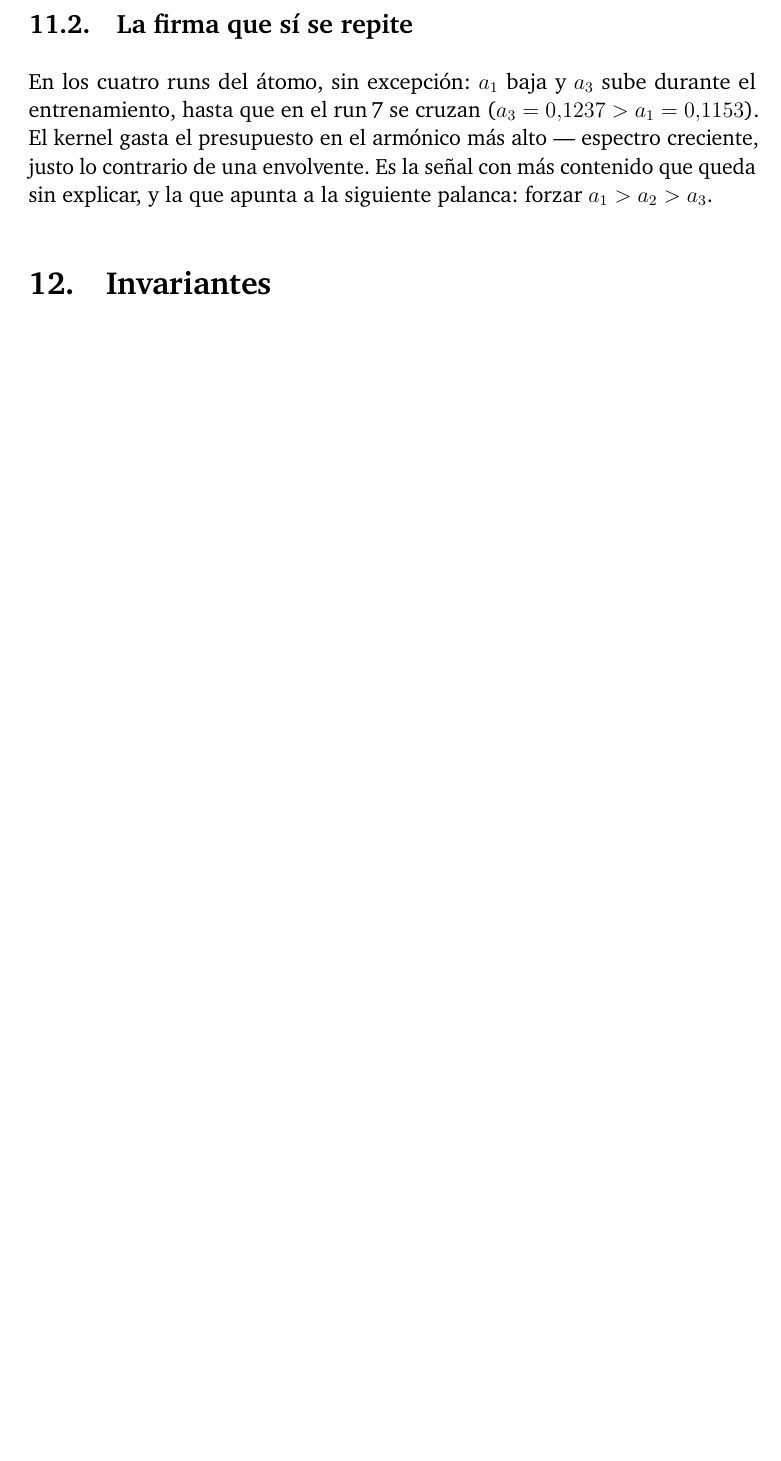
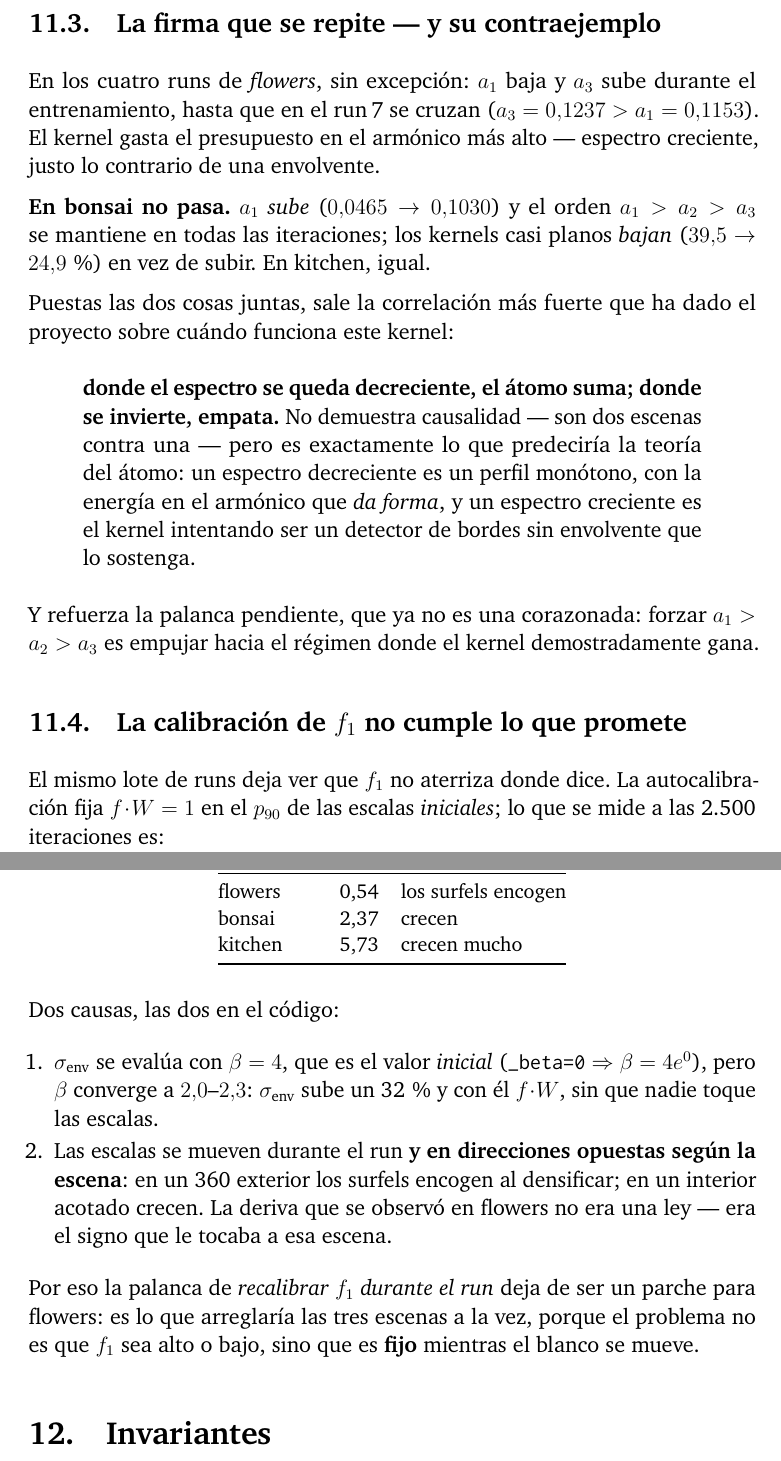
Before and after one commit to elbuho12Jesus/2d-gaussian-splatting-beta-gabor, a LaTeX document (docs/kernel_gabor_atomo.tex): part of page 34 of 36 before the commit and two parts of pages 35 and 36 of 38 after it, the two joined at a grey line, cut so that both start at the same text, the shorter picture padded with empty space. The pictures show the PDF file docs/kernel_gabor_atomo.pdf that the author committed with the source.

Commit message:
docs: el documento incorpora bonsai y kitchen
La seccion 'Que se midio' tenia una prediccion pendiente ('falta
comprobarlo en escenas con estructura') que ya tiene respuesta, y una
afirmacion que ha encontrado contraejemplo.

- Nueva subseccion con la tabla de las dos escenas: bonsai gana en las
  tres (+0,315 dB, 10% menos splats), kitchen pierde 0,296 dB por f1
  demasiado alto (p90 de f*W = 7,22).
- 'La firma que se repite' pasa a 'la firma que se repite Y SU
  CONTRAEJEMPLO': en bonsai a1 sube y a1>a2>a3 se mantiene todo el run.
  De ahi la correlacion: donde el espectro se queda decreciente el atomo
  suma, donde se invierte empata.
- Subseccion nueva sobre la calibracion de f1, con los tres p90 medidos
  y las dos causas (sigma_env evaluado con beta=4 inicial; las escalas
  se mueven en direcciones opuestas segun la escena).

Co-Authored-By: Claude Opus 5 (1M context) <noreply@anthropic.com>

```diff
--- a/docs/kernel_gabor_atomo.tex
+++ b/docs/kernel_gabor_atomo.tex
@@ -1255,8 +1254,3 @@ escenas con estructura (bonsai, kitchen).
 
-\subsection{La firma que sí se repite}
+\subsection{Fuera de flowers: el átomo sí gana}
 
-En los cuatro runs del átomo, sin excepción: $a_1$ baja y $a_3$ sube durante el
-entrenamiento, hasta que en el run\,7 se cruzan ($a_3=0{,}1237 > a_1=0{,}1153$).
-El kernel gasta el presupuesto en el armónico más alto --- espectro creciente,
-justo lo contrario de una envolvente. Es la señal con más contenido que queda
-sin explicar, y la que apunta a la siguiente palanca: forzar $a_1>a_2>a_3$.
@@ -1262,0 +1292,3 @@ sin explicar, y la que apunta a la siguiente palanca: forzar $a_1>a_2>a_3$.
+\bottomrule
+\end{tabular}
+\end{center}
@@ -1262,0 +1303,3 @@ sin explicar, y la que apunta a la siguiente palanca: forzar $a_1>a_2>a_3$.
+\subsection{La firma que se repite --- y su contraejemplo}
+
+En los cuatro runs de \emph{flowers}, sin excepción: $a_1$ baja y $a_3$ sube
@@ -1263,3 +1310,57 @@ sin explicar, y la que apunta a la siguiente palanca: forzar $a_1>a_2>a_3$.
+\textbf{En bonsai no pasa.} $a_1$ \emph{sube} ($0{,}0465 \to 0{,}1030$) y el
+orden $a_1>a_2>a_3$ se mantiene en todas las iteraciones; los kernels casi
+planos \emph{bajan} ($39{,}5 \to 24{,}9$\,\%) en vez de subir. En kitchen, igual.
+
+Puestas las dos cosas juntas, sale la correlación más fuerte que ha dado el
+proyecto sobre cuándo funciona este kernel:
+
+\begin{quote}
+\textbf{donde el espectro se queda decreciente, el átomo suma; donde se
+invierte, empata.} No demuestra causalidad --- son dos escenas contra una ---
+pero es exactamente lo que predeciría la teoría del átomo: un espectro
+decreciente es un perfil monótono, con la energía en el armónico que \emph{da
+forma}, y un espectro creciente es el kernel intentando ser un detector de
+bordes sin envolvente que lo sostenga.
+\end{quote}
+
+Y refuerza la palanca pendiente, que ya no es una corazonada: forzar
+$a_1>a_2>a_3$ es empujar hacia el régimen donde el kernel demostradamente gana.
+
+\subsection{La calibración de $f_1$ no cumple lo que promete}
+
+El mismo lote de runs deja ver que $f_1$ no aterriza donde dice. La
+autocalibración fija $f\!\cdot\!W=1$ en el $p_{90}$ de las escalas
+\emph{iniciales}; lo que se mide a las 2.500 iteraciones es:
+
+\begin{center}\small
+\begin{tabular}{@{}lrl@{}}
+\toprule
+escena & $f\!\cdot\!W$ $p_{90}$ & deriva \\
+\midrule
+flowers & 0,54 & los surfels encogen \\
+bonsai  & 2,37 & crecen \\
+kitchen & 5,73 & crecen mucho \\
+\bottomrule
+\end{tabular}
+\end{center}
+
+Dos causas, las dos en el código:
+
+\begin{enumerate}
+\item $\sigma_{\text{env}}$ se evalúa con $\beta=4$, que es el valor
+      \emph{inicial} (\code{\_beta=0} $\Rightarrow \beta=4e^0$), pero $\beta$
+      converge a $2{,}0$--$2{,}3$: $\sigma_{\text{env}}$ sube un 32\,\% y con
+      él $f\!\cdot\!W$, sin que nadie toque las escalas.
+\item Las escalas se mueven durante el run \textbf{y en direcciones opuestas
+      según la escena}: en un 360 exterior los surfels encogen al densificar;
+      en un interior acotado crecen. La deriva que se observó en flowers no era
+      una ley --- era el signo que le tocaba a esa escena.
+\end{enumerate}
+
+Por eso la palanca de \emph{recalibrar $f_1$ durante el run} deja de ser un
+parche para flowers: es lo que arreglaría las tres escenas a la vez, porque el
+problema no es que $f_1$ sea alto o bajo, sino que es \textbf{fijo} mientras el
+blanco se mueve.
 
 % ===========================================================================
 \section{Invariantes}
```
Also changed, not shown: docs/kernel_gabor_atomo.pdf, docs/kernel_gabor_atomo.tex (50 more changed lines).
